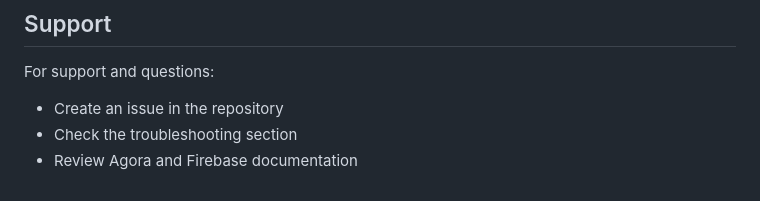
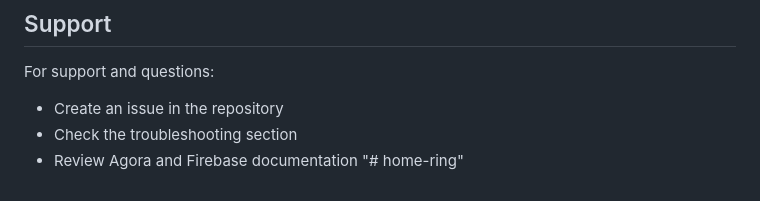
Before and after one commit to Gokul-madhav/home-ring, a Markdown page: README.md, the part around the change. Drawn GitHub-style.

```diff
--- a/README.md
+++ b/README.md
@@ -206,4 +206,4 @@ This project is licensed under the MIT License - see the LICENSE file for detail
 For support and questions:
 - Create an issue in the repository
 - Check the troubleshooting section
-- Review Agora and Firebase documentation
+- Review Agora and Firebase documentation "# home-ring"
```
